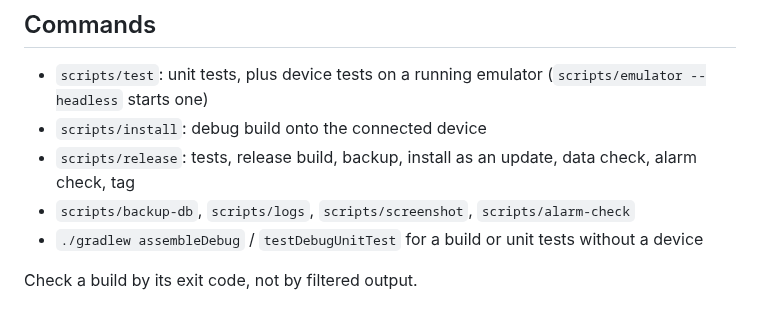
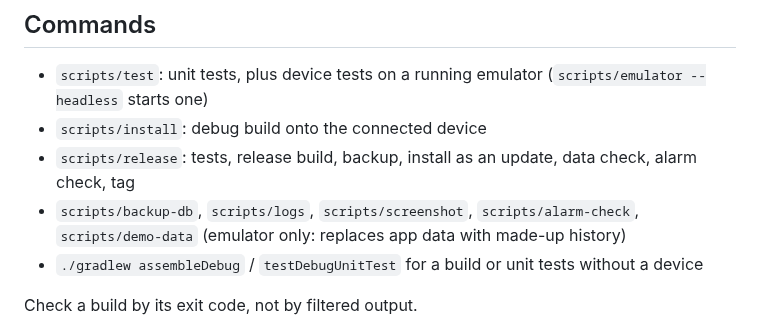
Before and after one commit to desidia26/diurna, a Markdown page: CLAUDE.md, the part around the change. Rendered like a GitHub page.

```diff
--- a/CLAUDE.md
+++ b/CLAUDE.md
@@ -7,7 +7,7 @@ Personal Android app (Kotlin, Jetpack Compose, Room) for one person's phone: a p
 - `scripts/test`: unit tests, plus device tests on a running emulator (`scripts/emulator --headless` starts one)
 - `scripts/install`: debug build onto the connected device
 - `scripts/release`: tests, release build, backup, install as an update, data check, alarm check, tag
-- `scripts/backup-db`, `scripts/logs`, `scripts/screenshot`, `scripts/alarm-check`
+- `scripts/backup-db`, `scripts/logs`, `scripts/screenshot`, `scripts/alarm-check`, `scripts/demo-data` (emulator only: replaces app data with made-up history)
 - `./gradlew assembleDebug` / `testDebugUnitTest` for a build or unit tests without a device
 
 Check a build by its exit code, not by filtered output.
```
Also changed, not shown: README.md (+7 -1 lines), assets/screenshots/lift.png (added), assets/screenshots/metrics.png (added), assets/screenshots/training.png (added), 2 other files.
